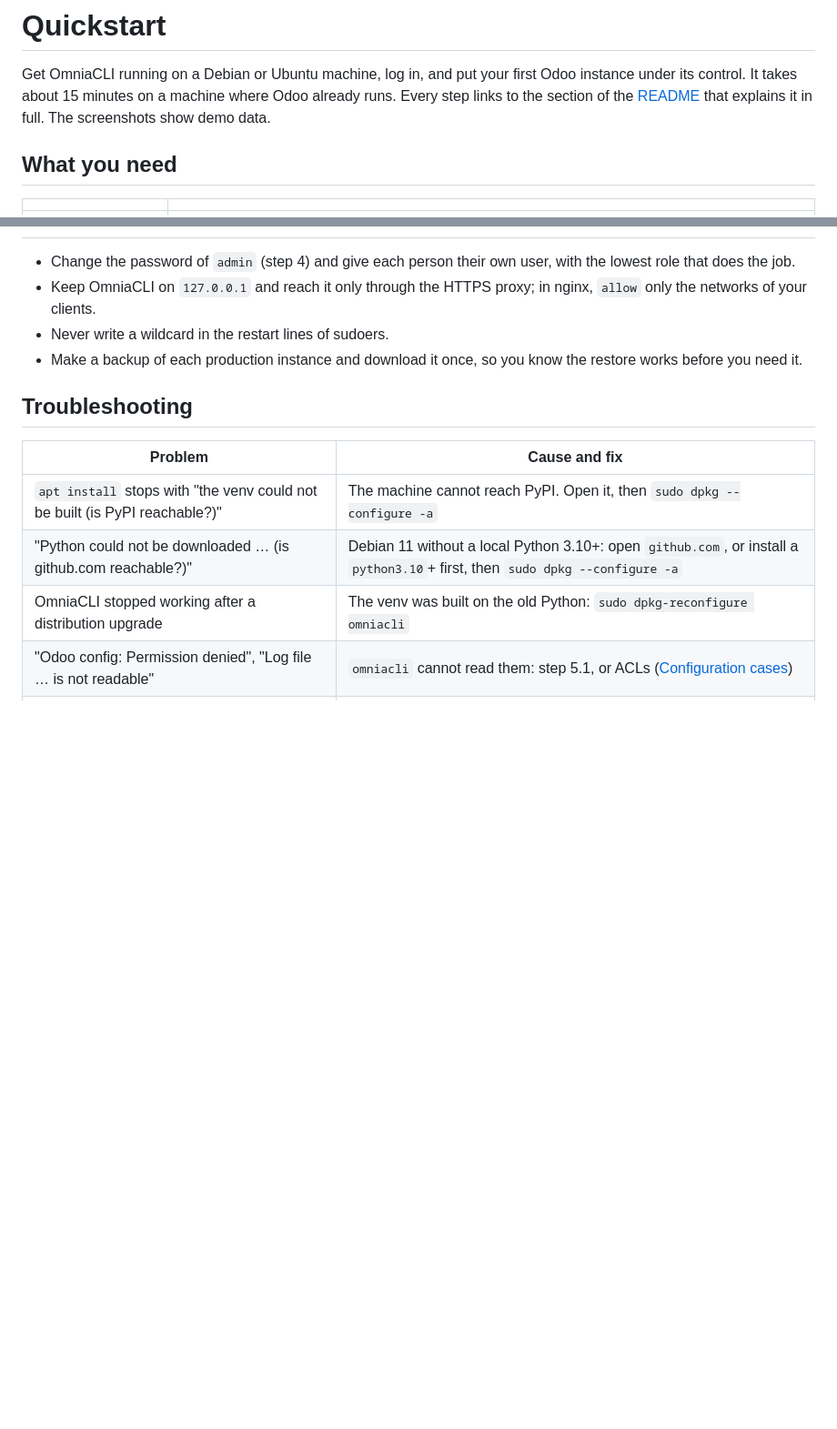
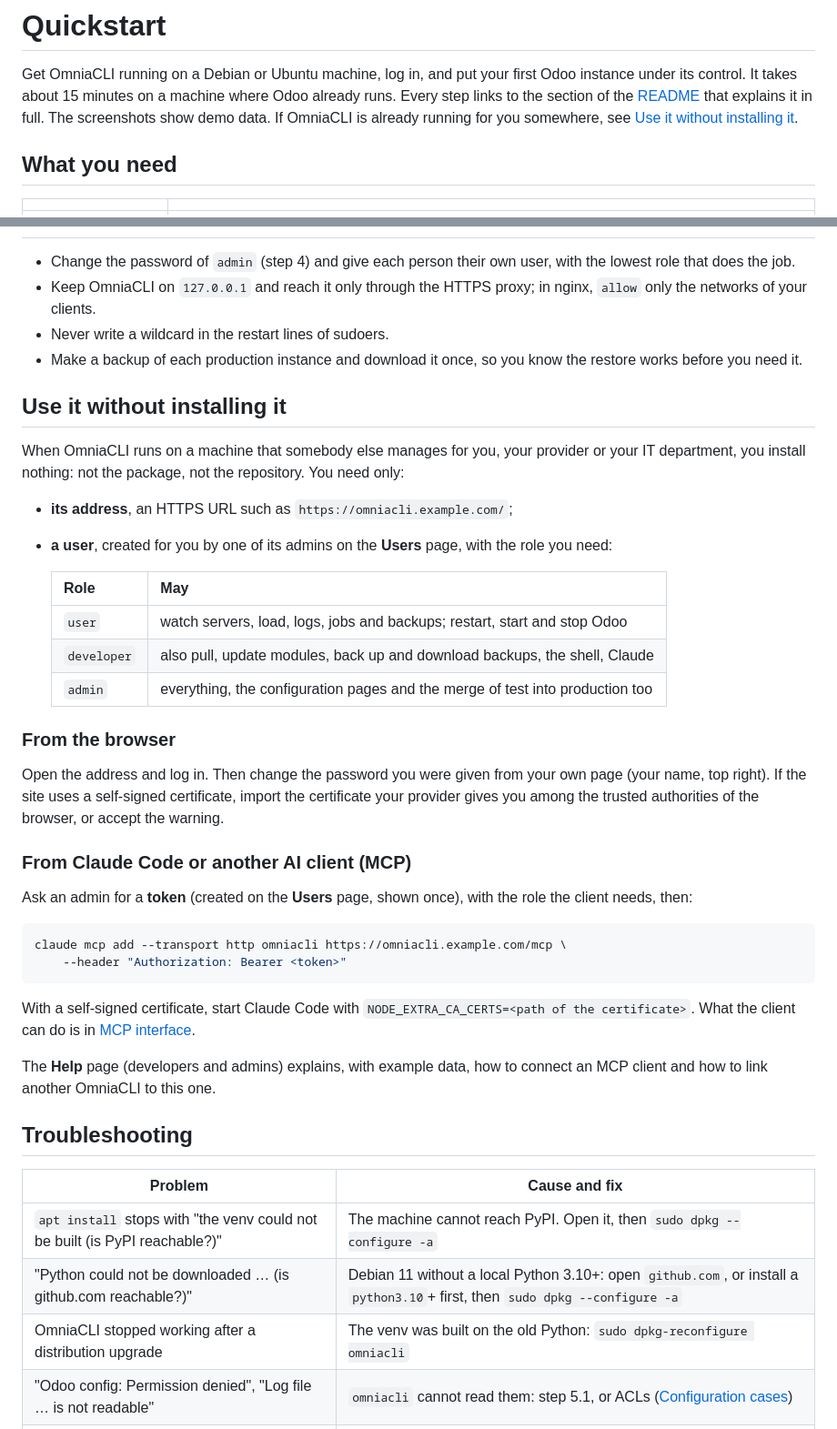
Before and after one commit to OmniaGit/OmniaCLI, a Markdown page: docs/quickstart.md, 2 parts joined by grey strips. Shown at 91% size. Drawn GitHub-style; blank space fills up the shorter version.

Commit message:
Docs: the quickstart says how to use an OmniaCLI run by somebody else, from the browser and from an MCP client, with nothing installed

````diff
--- a/docs/quickstart.md
+++ b/docs/quickstart.md
@@ -4,7 +4,8 @@ Get OmniaCLI running on a Debian or Ubuntu machine, log in, and put your
 first Odoo instance under its control. It takes about 15 minutes on a machine
 where Odoo already runs. Every step links to the section of the
 [README](../README.md) that explains it in full. The screenshots show demo
-data.
+data. If OmniaCLI is already running for you somewhere, see
+[Use it without installing it](#use-it-without-installing-it).
 
 ## What you need
 
@@ -197,6 +198,46 @@ installed in the venv of each Odoo, and run once with
 - Make a backup of each production instance and download it once, so you know
   the restore works before you need it.
 
+## Use it without installing it
+
+When OmniaCLI runs on a machine that somebody else manages for you, your
+provider or your IT department, you install nothing: not the package, not the
+repository. You need only:
+
+- **its address**, an HTTPS URL such as `https://omniacli.example.com/`;
+- **a user**, created for you by one of its admins on the **Users** page, with
+  the role you need:
+
+  | Role | May |
+  |---|---|
+  | `user` | watch servers, load, logs, jobs and backups; restart, start and stop Odoo |
+  | `developer` | also pull, update modules, back up and download backups, the shell, Claude |
+  | `admin` | everything, the configuration pages and the merge of test into production too |
+
+### From the browser
+
+Open the address and log in. Then change the password you were given from
+your own page (your name, top right). If the site uses a self-signed
+certificate, import the certificate your provider gives you among the
+trusted authorities of the browser, or accept the warning.
+
+### From Claude Code or another AI client (MCP)
+
+Ask an admin for a **token** (created on the **Users** page, shown once),
+with the role the client needs, then:
+
+```bash
+claude mcp add --transport http omniacli https://omniacli.example.com/mcp \
+    --header "Authorization: Bearer <token>"
+```
+
+With a self-signed certificate, start Claude Code with
+`NODE_EXTRA_CA_CERTS=<path of the certificate>`. What the client can do is
+in [MCP interface](../README.md#mcp-interface).
+
+The **Help** page (developers and admins) explains, with example data, how to
+connect an MCP client and how to link another OmniaCLI to this one.
+
 ## Troubleshooting
 
 | Problem | Cause and fix |
````
